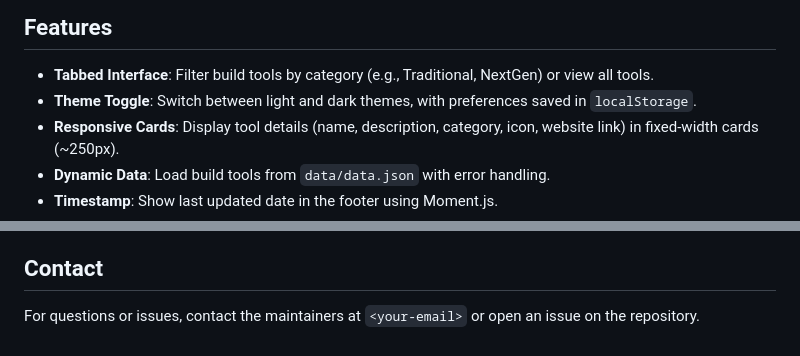
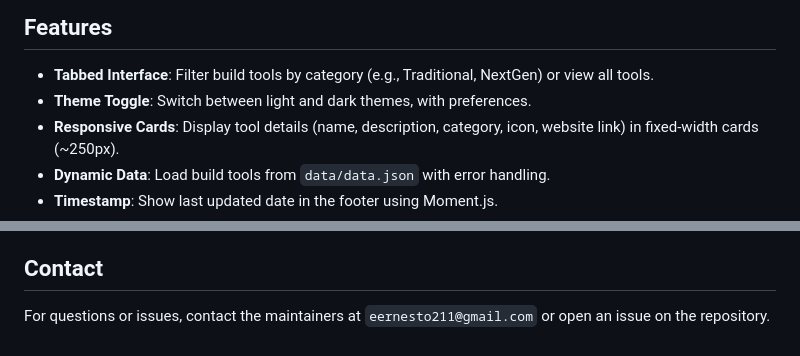
Before and after one commit to iamernesto14/buildTools-showcase, a Markdown page: README.markdown, 2 parts joined by grey strips. Rendered like a GitHub page.

Commit message:
hotfix: fix my email address in readme file

```diff
--- a/README.markdown
+++ b/README.markdown
@@ -7,7 +7,7 @@ Build Tools Showcase is a web application that displays a collection of modern b
 ## Features
 
 - **Tabbed Interface**: Filter build tools by category (e.g., Traditional, NextGen) or view all tools.
-- **Theme Toggle**: Switch between light and dark themes, with preferences saved in `localStorage`.
+- **Theme Toggle**: Switch between light and dark themes, with preferences.
 - **Responsive Cards**: Display tool details (name, description, category, icon, website link) in fixed-width cards (~250px).
 - **Dynamic Data**: Load build tools from `data/data.json` with error handling.
 - **Timestamp**: Show last updated date in the footer using Moment.js.
@@ -136,4 +136,4 @@ build-tools-showcase/
 
 ## Contact
 
-For questions or issues, contact the maintainers at `<your-email>` or open an issue on the repository.
+For questions or issues, contact the maintainers at `eernesto211@gmail.com` or open an issue on the repository.
```
